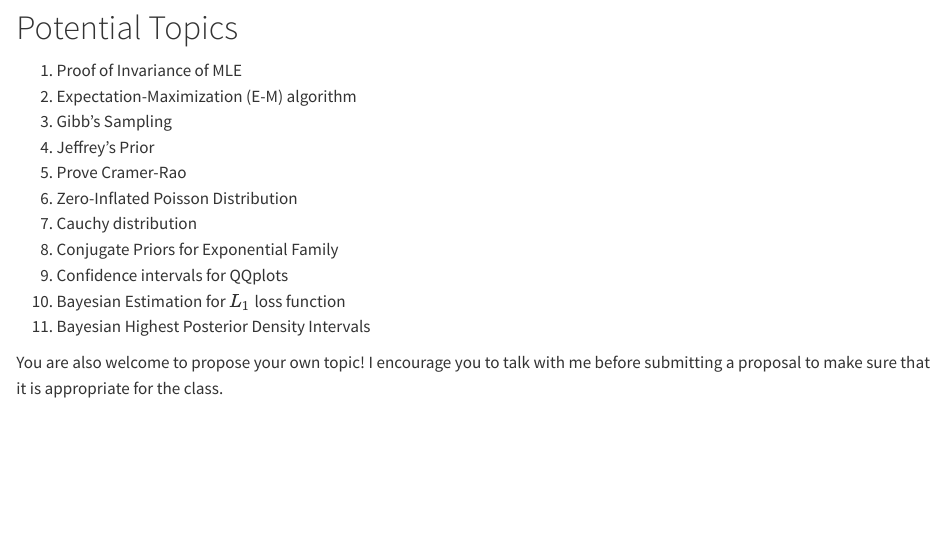
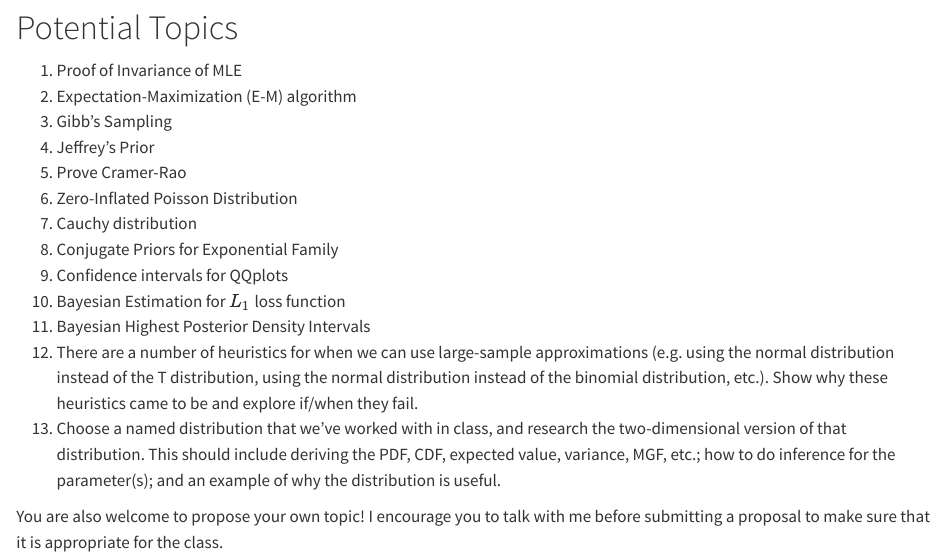
Before and after one commit to aluby/STAT61-F23, a Quarto document (final-project/topic-ideas.qmd): the page in a window 1100 px wide, from 140 px down. Rendered offline with R 4.5, knitr and Pandoc in place of Quarto, with nearby package versions.

Commit message:
add more final project ideas

```diff
--- a/final-project/topic-ideas.qmd
+++ b/final-project/topic-ideas.qmd
@@ -18,5 +18,7 @@ format: html
 9. Confidence intervals for QQplots
 10. Bayesian Estimation for $L_1$ loss function
 11. Bayesian Highest Posterior Density Intervals
+12. There are a number of heuristics for when we can use large-sample approximations (e.g. using the normal distribution instead of the T distribution, using the normal distribution instead of the binomial distribution, etc.). Show why these heuristics came to be and explore if/when they fail.
+13. Choose a named distribution that we've worked with in class, and research the two-dimensional version of that distribution. This should include deriving the PDF, CDF, expected value, variance, MGF, etc.; how to do inference for the parameter(s); and an example of why the distribution is useful.
 
 You are also welcome to propose your own topic! I encourage you to talk with me before submitting a proposal to make sure that it is appropriate for the class.
```
